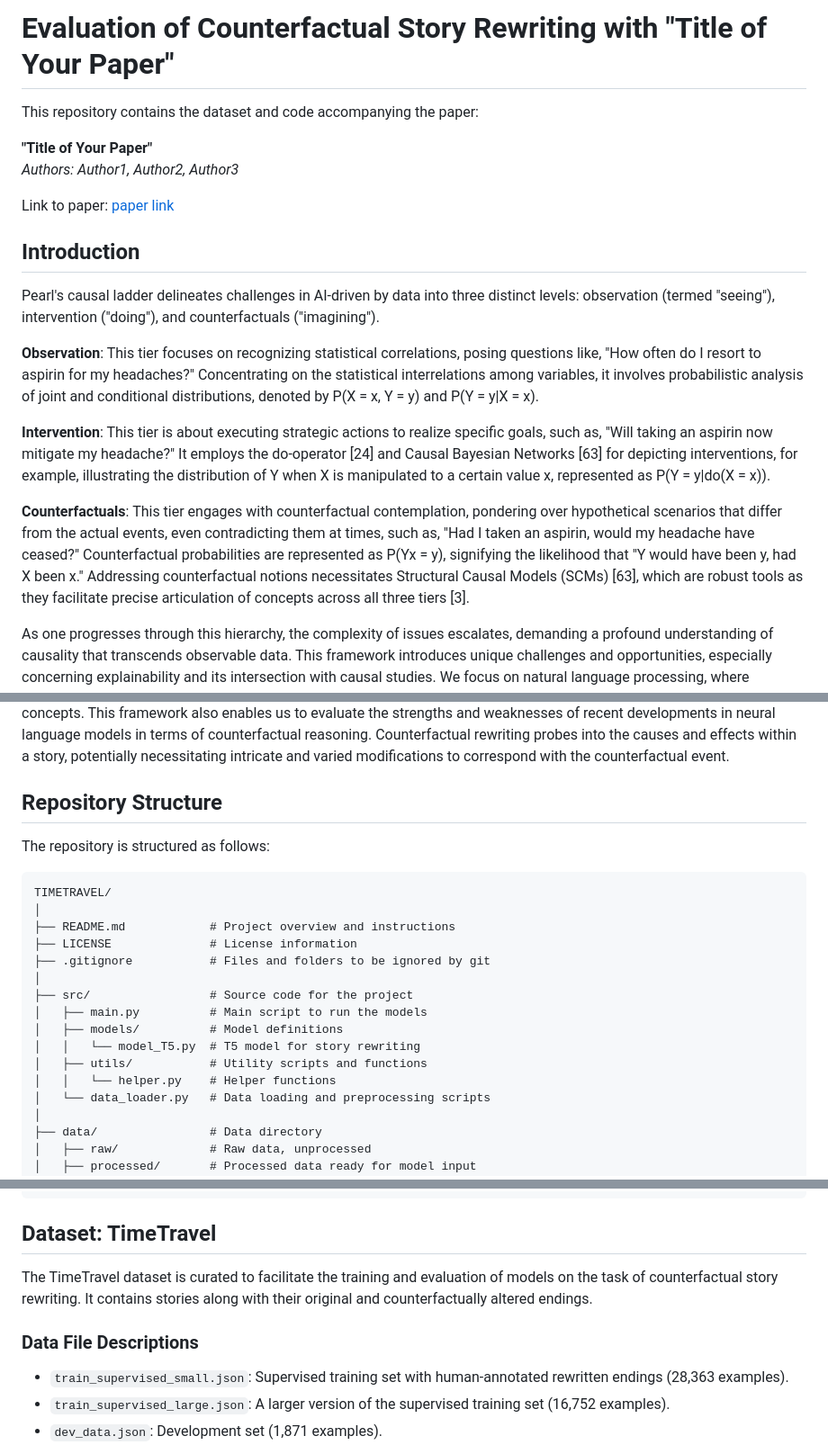
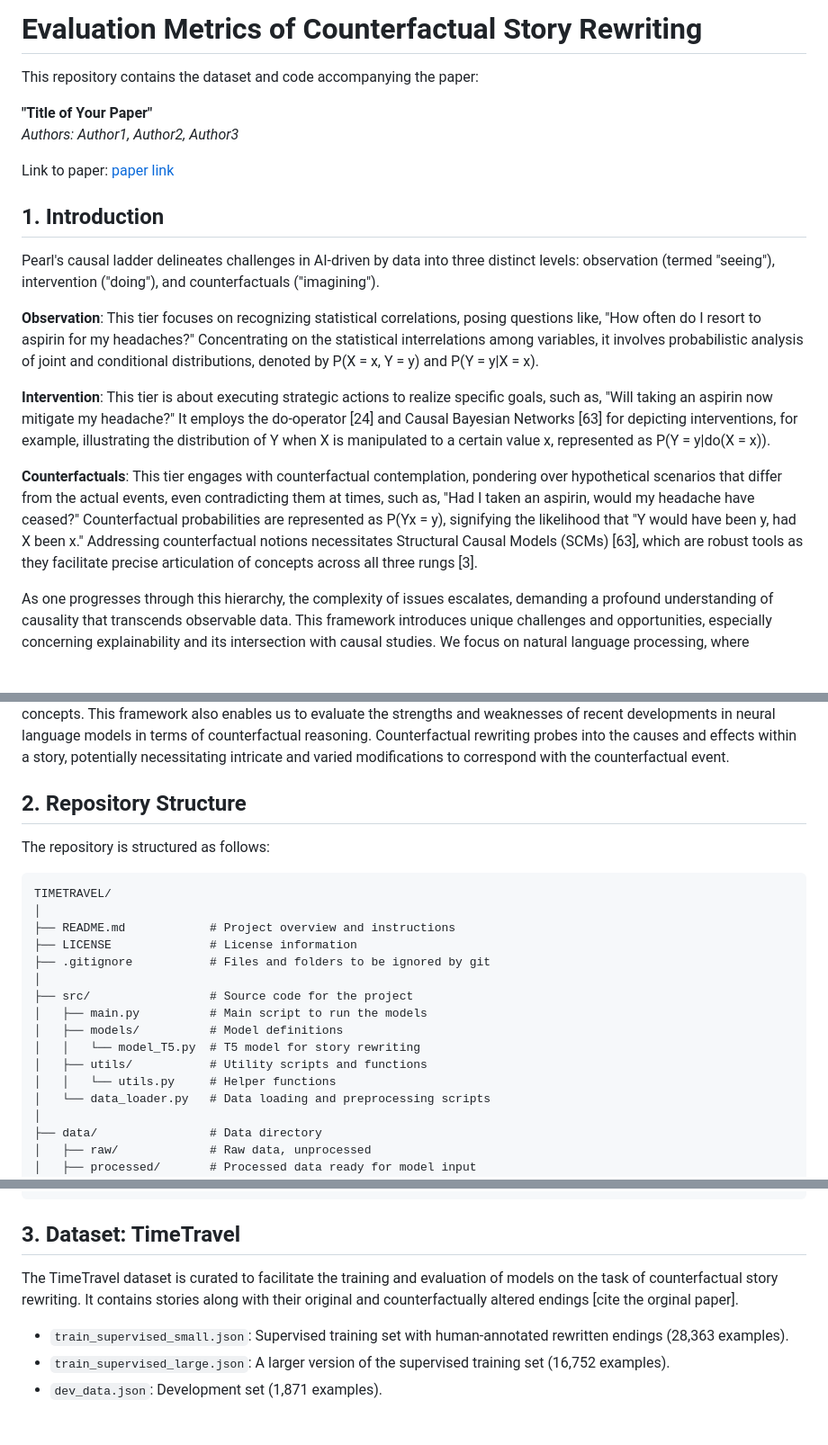
Before and after one commit to amelie-girard7/Timetravel, a Markdown page: README.md, 3 parts joined by grey strips. Shown: that part at 90% size. Drawn GitHub-style; blank space fills up the shorter version.

````diff
--- a/README.md
+++ b/README.md
@@ -1,4 +1,4 @@
-# Evaluation of Counterfactual Story Rewriting with "Title of Your Paper"
+# Evaluation Metrics of Counterfactual Story Rewriting
 
 This repository contains the dataset and code accompanying the paper:
 
@@ -7,7 +7,7 @@ This repository contains the dataset and code accompanying the paper:
 
 Link to paper: [paper link](#)
 
-## Introduction
+## 1. Introduction
 
 Pearl's causal ladder delineates challenges in AI-driven by data into three distinct levels: observation (termed "seeing"), intervention ("doing"), and counterfactuals ("imagining").
 
@@ -15,7 +15,7 @@ Pearl's causal ladder delineates challenges in AI-driven by data into three dist
 
 **Intervention**: This tier is about executing strategic actions to realize specific goals, such as, "Will taking an aspirin now mitigate my headache?" It employs the do-operator [24] and Causal Bayesian Networks [63] for depicting interventions, for example, illustrating the distribution of Y when X is manipulated to a certain value x, represented as P(Y = y|do(X = x)).
 
-**Counterfactuals**: This tier engages with counterfactual contemplation, pondering over hypothetical scenarios that differ from the actual events, even contradicting them at times, such as, "Had I taken an aspirin, would my headache have ceased?" Counterfactual probabilities are represented as P(Yx = y), signifying the likelihood that "Y would have been y, had X been x." Addressing counterfactual notions necessitates Structural Causal Models (SCMs) [63], which are robust tools as they facilitate precise articulation of concepts across all three tiers [3].
+**Counterfactuals**: This tier engages with counterfactual contemplation, pondering over hypothetical scenarios that differ from the actual events, even contradicting them at times, such as, "Had I taken an aspirin, would my headache have ceased?" Counterfactual probabilities are represented as P(Yx = y), signifying the likelihood that "Y would have been y, had X been x." Addressing counterfactual notions necessitates Structural Causal Models (SCMs) [63], which are robust tools as they facilitate precise articulation of concepts across all three rungs [3].
 
 As one progresses through this hierarchy, the complexity of issues escalates, demanding a profound understanding of causality that transcends observable data. This framework introduces unique challenges and opportunities, especially concerning explainability and its intersection with causal studies. We focus on natural language processing, where deciphering inherent causality is crucial. Such understanding is instrumental for identifying and substituting components within models with coded modules, potentially enhancing their reliability and performance.
 
@@ -26,7 +26,7 @@ Counterfactual reasoning entails the exploration of alternative scenarios that d
 In our tasks, the "counterfactual event" resembles a causal intervention in the story's sequence of events, as conceptualized by Pearl (2000). This requires narrative alterations to be congruent with the general understanding of how the world functions, thereby integrating causal reasoning in a format accessible to those not well-versed in formal causality concepts. This framework also enables us to evaluate the strengths and weaknesses of recent developments in neural language models in terms of counterfactual reasoning. Counterfactual rewriting probes into the causes and effects within a story, potentially necessitating intricate and varied modifications to correspond with the counterfactual event.
 
 
-## Repository Structure
+## 2. Repository Structure
 
 The repository is structured as follows:
 
@@ -42,7 +42,7 @@ TIMETRAVEL/
 │   ├── models/          # Model definitions
 │   │   └── model_T5.py  # T5 model for story rewriting
 │   ├── utils/           # Utility scripts and functions
-│   │   └── helper.py    # Helper functions
+│   │   └── utils.py     # Helper functions
 │   └── data_loader.py   # Data loading and preprocessing scripts
 │
 ├── data/                # Data directory
@@ -68,11 +68,9 @@ TIMETRAVEL/
     └── model_T5.md      # Documentation specific to T5 model
 ```
 
-## Dataset: TimeTravel
+## 3. Dataset: TimeTravel
 
-The TimeTravel dataset is curated to facilitate the training and evaluation of models on the task of counterfactual story rewriting. It contains stories along with their original and counterfactually altered endings.
-
-### Data File Descriptions
+The TimeTravel dataset is curated to facilitate the training and evaluation of models on the task of counterfactual story rewriting. It contains stories along with their original and counterfactually altered endings [cite the orginal paper].
 
 - `train_supervised_small.json`: Supervised training set with human-annotated rewritten endings (28,363 examples).
 - `train_supervised_large.json`: A larger version of the supervised training set (16,752 examples).
````
Also changed, not shown: other parts of README.md (+79 -20 lines), images/structure-1.png (added).
